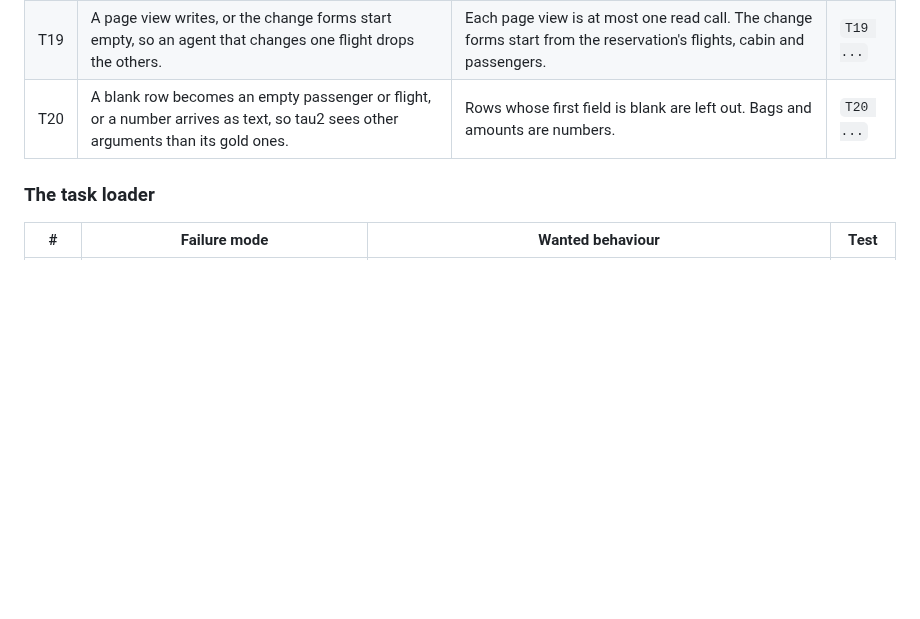
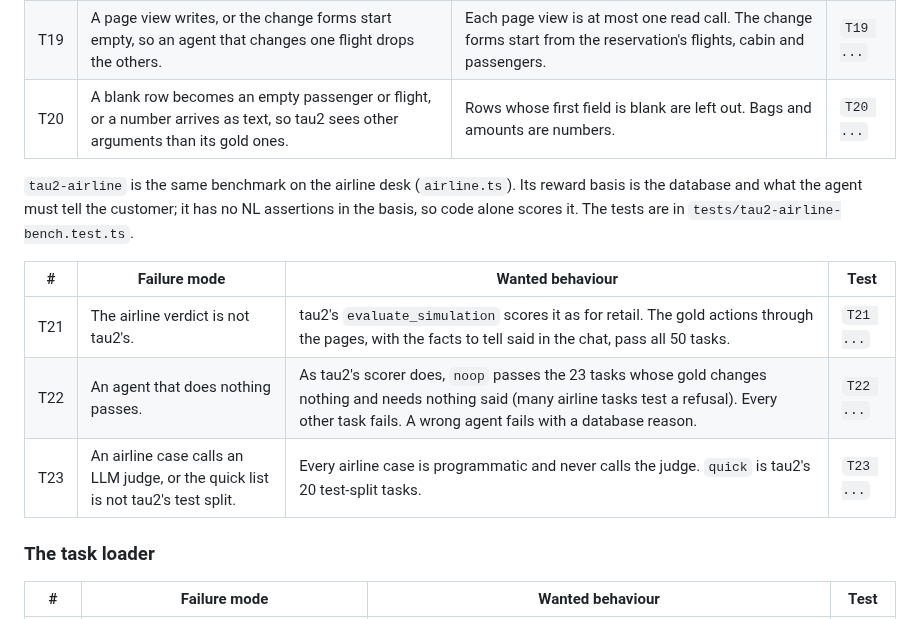
Before and after one commit to pooriaarab/foxbench, a Markdown page: docs/failure-modes.md, the part around the change. Rendered like a GitHub page; blank space fills up the shorter version.

Commit message:
List the tau2-airline benchmark failure modes
T21-T23: the airline verdict must be tau2's, noop passes only what
tau2 passes for doing nothing, and no airline case calls a judge.

```diff
--- a/docs/failure-modes.md
+++ b/docs/failure-modes.md
@@ -586,6 +586,17 @@ booking, cancelling, flights, baggage, passengers and certificates. Lists
 | T19 | A page view writes, or the change forms start empty, so an agent that changes one flight drops the others. | Each page view is at most one read call. The change forms start from the reservation's flights, cabin and passengers. | `T19 ...` |
 | T20 | A blank row becomes an empty passenger or flight, or a number arrives as text, so tau2 sees other arguments than its gold ones. | Rows whose first field is blank are left out. Bags and amounts are numbers. | `T20 ...` |
 
+`tau2-airline` is the same benchmark on the airline desk (`airline.ts`). Its
+reward basis is the database and what the agent must tell the customer; it
+has no NL assertions in the basis, so code alone scores it. The tests are in
+`tests/tau2-airline-bench.test.ts`.
+
+| # | Failure mode | Wanted behaviour | Test |
+|---|---|---|---|
+| T21 | The airline verdict is not tau2's. | tau2's `evaluate_simulation` scores it as for retail. The gold actions through the pages, with the facts to tell said in the chat, pass all 50 tasks. | `T21 ...` |
+| T22 | An agent that does nothing passes. | As tau2's scorer does, `noop` passes the 23 tasks whose gold changes nothing and needs nothing said (many airline tasks test a refusal). Every other task fails. A wrong agent fails with a database reason. | `T22 ...` |
+| T23 | An airline case calls an LLM judge, or the quick list is not tau2's test split. | Every airline case is programmatic and never calls the judge. `quick` is tau2's 20 test-split tasks. | `T23 ...` |
+
 ### The task loader
 
 | # | Failure mode | Wanted behaviour | Test |
```
